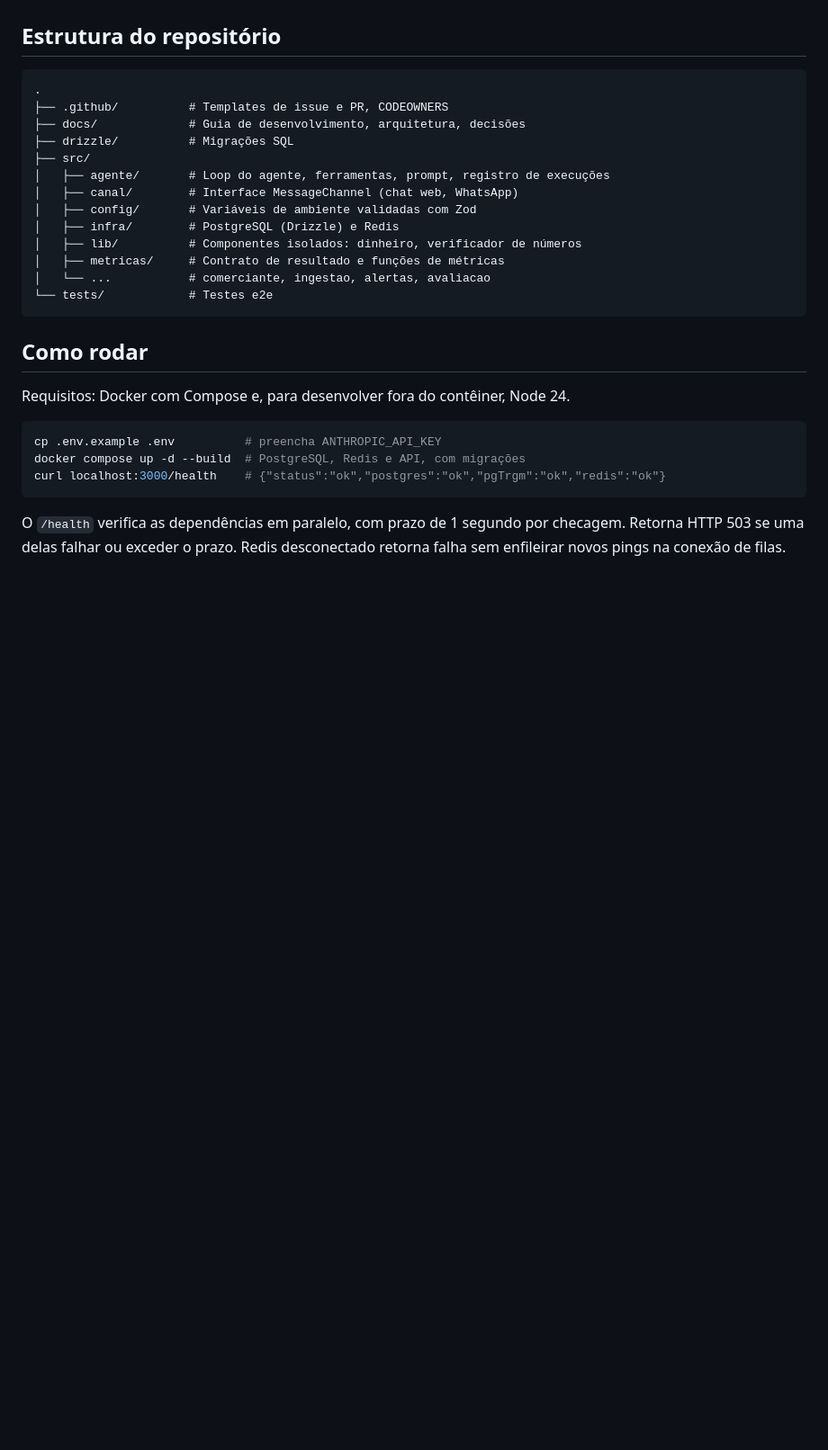
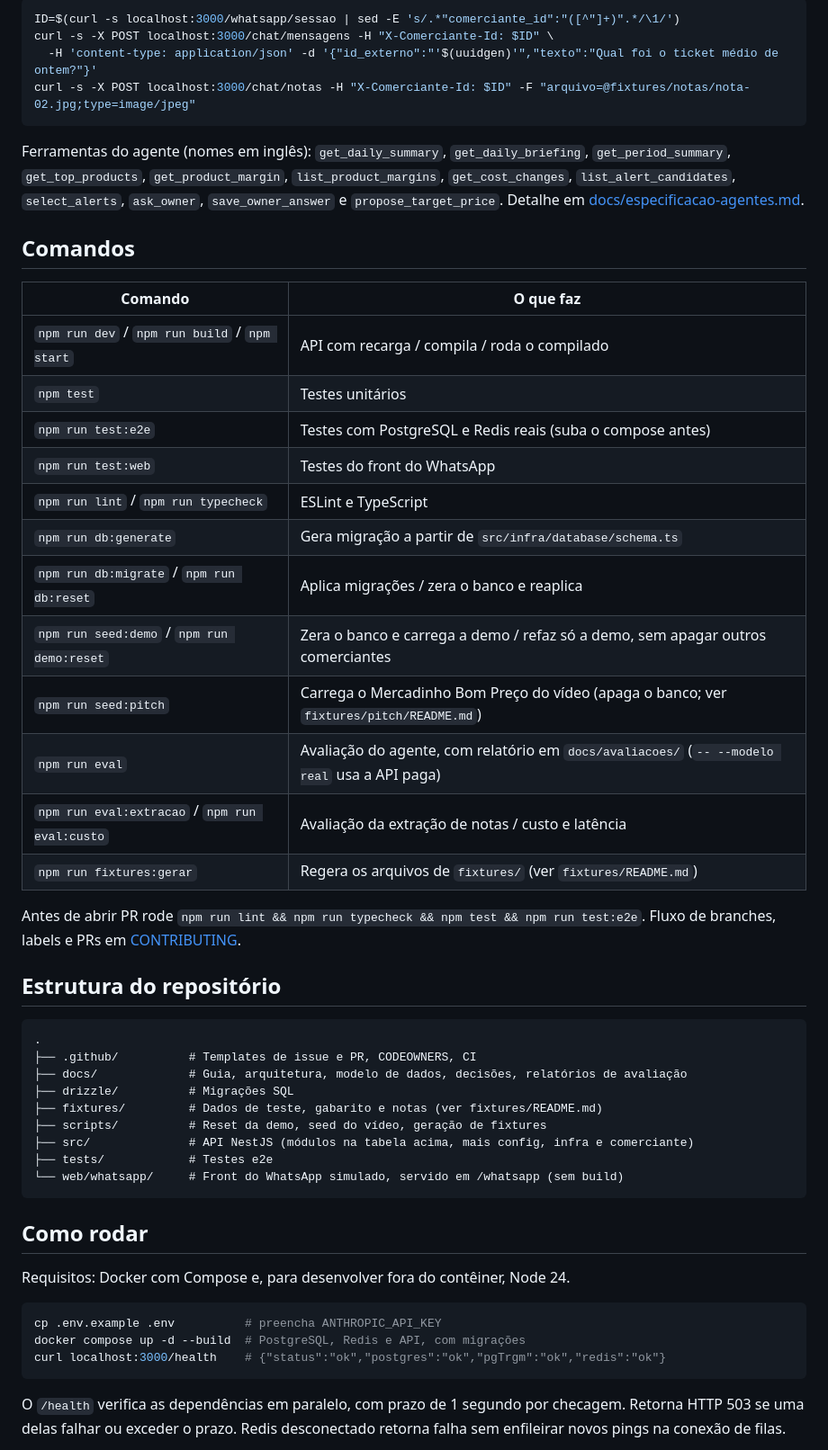
Before and after one commit to insignia-corp/omnia, a Markdown page: README.md, the part around one of its changes. Shown at 90% size. Drawn GitHub-style; blank space fills up the shorter version.

````diff
--- a/README.md
+++ b/README.md
@@ -38,20 +95,43 @@ Acompanhe o andamento no [quadro do projeto](https://github.com/orgs/insignia-co
+```bash
+ID=$(curl -s localhost:3000/whatsapp/sessao | sed -E 's/.*"comerciante_id":"([^"]+)".*/\1/')
+curl -s -X POST localhost:3000/chat/mensagens -H "X-Comerciante-Id: $ID" \
+  -H 'content-type: application/json' -d '{"id_externo":"'$(uuidgen)'","texto":"Qual foi o ticket médio de ontem?"}'
+curl -s -X POST localhost:3000/chat/notas -H "X-Comerciante-Id: $ID" -F "arquivo=@fixtures/notas/nota-02.jpg;type=image/jpeg"
+```
+
+Ferramentas do agente (nomes em inglês): `get_daily_summary`, `get_daily_briefing`, `get_period_summary`, `get_top_products`, `get_product_margin`, `list_product_margins`, `get_cost_changes`, `list_alert_candidates`, `select_alerts`, `ask_owner`, `save_owner_answer` e `propose_target_price`. Detalhe em [docs/especificacao-agentes.md](docs/especificacao-agentes.md).
+
+## Comandos
+
+| Comando | O que faz |
+| --- | --- |
+| `npm run dev` / `npm run build` / `npm start` | API com recarga / compila / roda o compilado |
+| `npm test` | Testes unitários |
+| `npm run test:e2e` | Testes com PostgreSQL e Redis reais (suba o compose antes) |
+| `npm run test:web` | Testes do front do WhatsApp |
+| `npm run lint` / `npm run typecheck` | ESLint e TypeScript |
+| `npm run db:generate` | Gera migração a partir de `src/infra/database/schema.ts` |
+| `npm run db:migrate` / `npm run db:reset` | Aplica migrações / zera o banco e reaplica |
+| `npm run seed:demo` / `npm run demo:reset` | Zera o banco e carrega a demo / refaz só a demo, sem apagar outros comerciantes |
+| `npm run seed:pitch` | Carrega o Mercadinho Bom Preço do vídeo (apaga o banco; ver `fixtures/pitch/README.md`) |
+| `npm run eval` | Avaliação do agente, com relatório em `docs/avaliacoes/` (`-- --modelo real` usa a API paga) |
+| `npm run eval:extracao` / `npm run eval:custo` | Avaliação da extração de notas / custo e latência |
+| `npm run fixtures:gerar` | Regera os arquivos de `fixtures/` (ver `fixtures/README.md`) |
+
+Antes de abrir PR rode `npm run lint && npm run typecheck && npm test && npm run test:e2e`. Fluxo de branches, labels e PRs em [CONTRIBUTING](CONTRIBUTING.md).
 
 ## Estrutura do repositório
 
 ```
 .
-├── .github/          # Templates de issue e PR, CODEOWNERS
-├── docs/             # Guia de desenvolvimento, arquitetura, decisões
+├── .github/          # Templates de issue e PR, CODEOWNERS, CI
+├── docs/             # Guia, arquitetura, modelo de dados, decisões, relatórios de avaliação
 ├── drizzle/          # Migrações SQL
-├── src/
-│   ├── agente/       # Loop do agente, ferramentas, prompt, registro de execuções
-│   ├── canal/        # Interface MessageChannel (chat web, WhatsApp)
-│   ├── config/       # Variáveis de ambiente validadas com Zod
-│   ├── infra/        # PostgreSQL (Drizzle) e Redis
-│   ├── lib/          # Componentes isolados: dinheiro, verificador de números
-│   ├── metricas/     # Contrato de resultado e funções de métricas
-│   └── ...           # comerciante, ingestao, alertas, avaliacao
-└── tests/            # Testes e2e
+├── fixtures/         # Dados de teste, gabarito e notas (ver fixtures/README.md)
+├── scripts/          # Reset da demo, seed do vídeo, geração de fixtures
+├── src/              # API NestJS (módulos na tabela acima, mais config, infra e comerciante)
+├── tests/            # Testes e2e
+└── web/whatsapp/     # Front do WhatsApp simulado, servido em /whatsapp (sem build)
 ```
 
 ## Como rodar
````
Also changed, not shown: other parts of README.md (+80 -23 lines).
